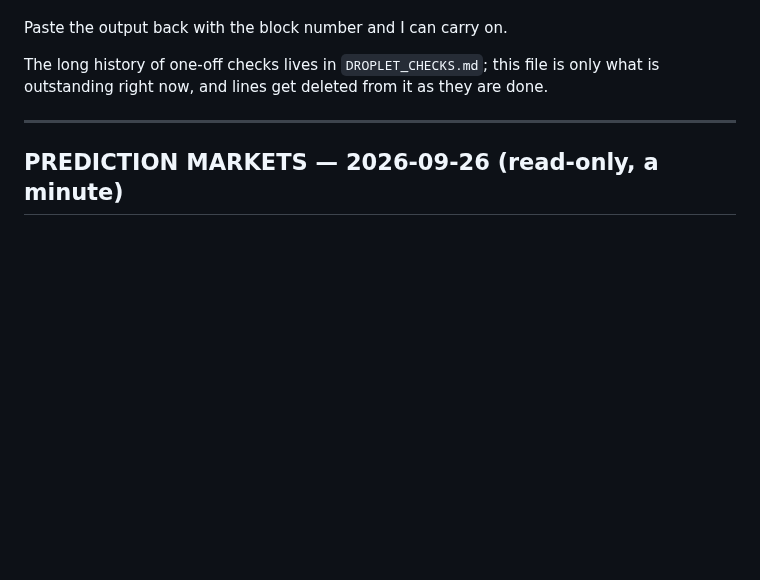
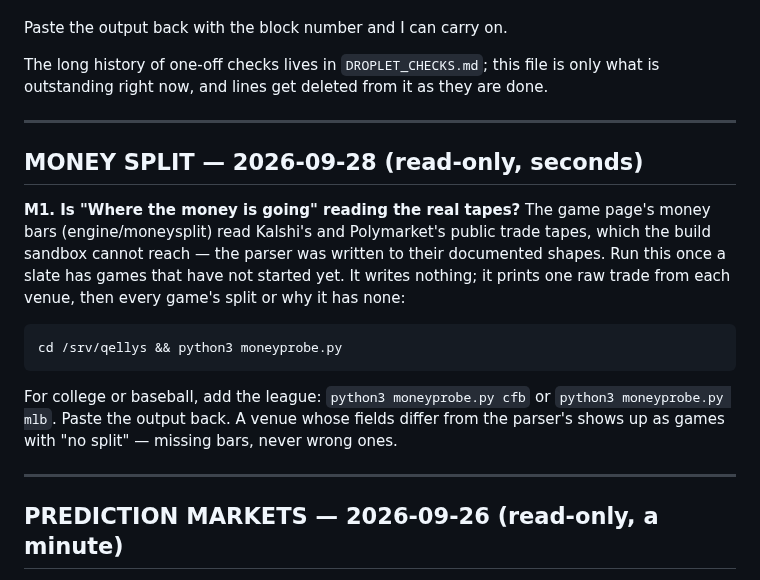
Before and after one commit to ethanlee1276/App, a Markdown page: docs/WHEN_YOU_ARE_HOME.md, the part around the change. Rendered like a GitHub page; blank space fills up the shorter version.

Commit message:
Runbook: the money-split probe saved for the box (M1)
Ethan asked for moneyprobe.py to be saved with the rest of the
commands he runs at home. Docs only.

Co-Authored-By: Claude Opus 5.5 <noreply@anthropic.com>
Claude-Session: https://claude.ai/code/session_01UhMzn6SrSme5XhqhDFhnR5

````diff
--- a/docs/WHEN_YOU_ARE_HOME.md
+++ b/docs/WHEN_YOU_ARE_HOME.md
@@ -12,6 +12,26 @@ Paste the output back with the block number and I can carry on.
 The long history of one-off checks lives in `DROPLET_CHECKS.md`; this
 file is only what is outstanding right now, and lines get deleted from it
 as they are done.
+
+---
+
+## MONEY SPLIT — 2026-09-28 (read-only, seconds)
+
+**M1. Is "Where the money is going" reading the real tapes?** The game
+page's money bars (engine/moneysplit) read Kalshi's and Polymarket's
+public trade tapes, which the build sandbox cannot reach — the parser was
+written to their documented shapes. Run this once a slate has games that
+have not started yet. It writes nothing; it prints one raw trade from
+each venue, then every game's split or why it has none:
+
+```
+cd /srv/qellys && python3 moneyprobe.py
+```
+
+For college or baseball, add the league: `python3 moneyprobe.py cfb` or
+`python3 moneyprobe.py mlb`. Paste the output back. A venue whose
+fields differ from the parser's shows up as games with "no split" —
+missing bars, never wrong ones.
 
 ---
 
````
